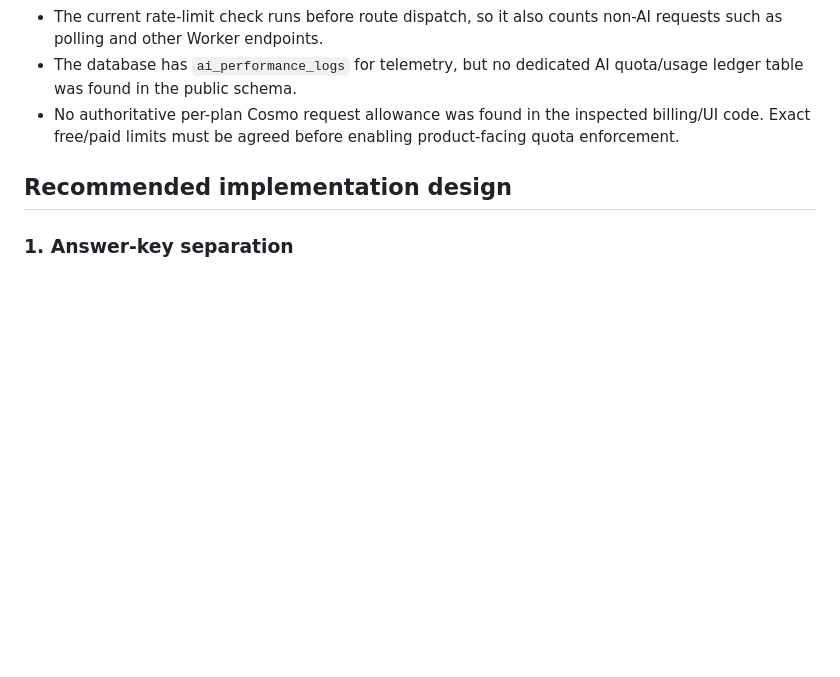
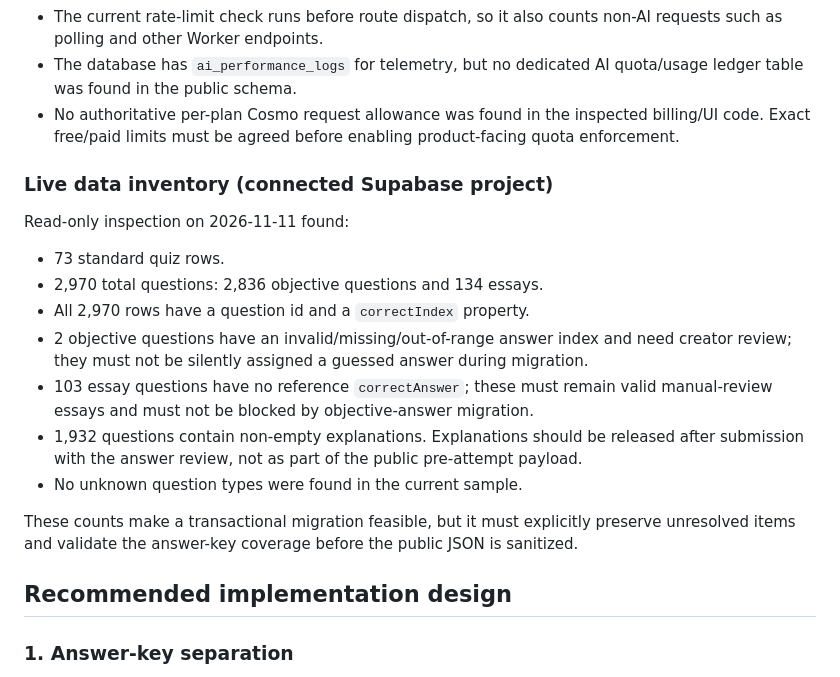
Before and after one commit to koomn1/quiz-space, a Markdown page: docs/Quiz_Space_AI_2_Phase2_Design_Review.md, the part around the change. Drawn GitHub-style; blank space fills up the shorter version.

Commit message:
docs: add live quiz answer-key inventory

```diff
--- a/docs/Quiz_Space_AI_2_Phase2_Design_Review.md
+++ b/docs/Quiz_Space_AI_2_Phase2_Design_Review.md
@@ -34,6 +34,20 @@ Consequence: server-authoritative score calculation prevents client score forger
 - The current rate-limit check runs before route dispatch, so it also counts non-AI requests such as polling and other Worker endpoints.
 - The database has `ai_performance_logs` for telemetry, but no dedicated AI quota/usage ledger table was found in the public schema.
 - No authoritative per-plan Cosmo request allowance was found in the inspected billing/UI code. Exact free/paid limits must be agreed before enabling product-facing quota enforcement.
+
+### Live data inventory (connected Supabase project)
+
+Read-only inspection on 2026-11-11 found:
+
+- 73 standard quiz rows.
+- 2,970 total questions: 2,836 objective questions and 134 essays.
+- All 2,970 rows have a question id and a `correctIndex` property.
+- 2 objective questions have an invalid/missing/out-of-range answer index and need creator review; they must not be silently assigned a guessed answer during migration.
+- 103 essay questions have no reference `correctAnswer`; these must remain valid manual-review essays and must not be blocked by objective-answer migration.
+- 1,932 questions contain non-empty explanations. Explanations should be released after submission with the answer review, not as part of the public pre-attempt payload.
+- No unknown question types were found in the current sample.
+
+These counts make a transactional migration feasible, but it must explicitly preserve unresolved items and validate the answer-key coverage before the public JSON is sanitized.
 
 ## Recommended implementation design
 
```
